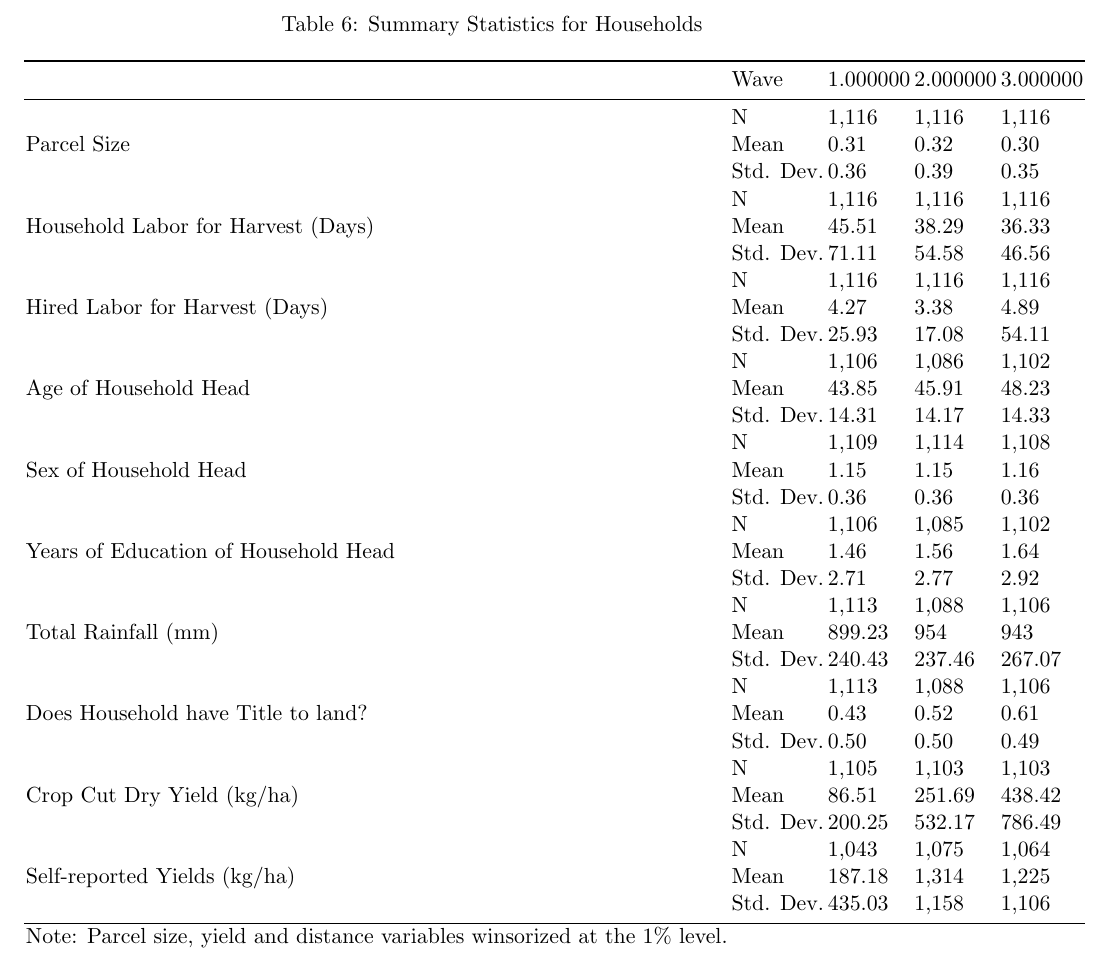
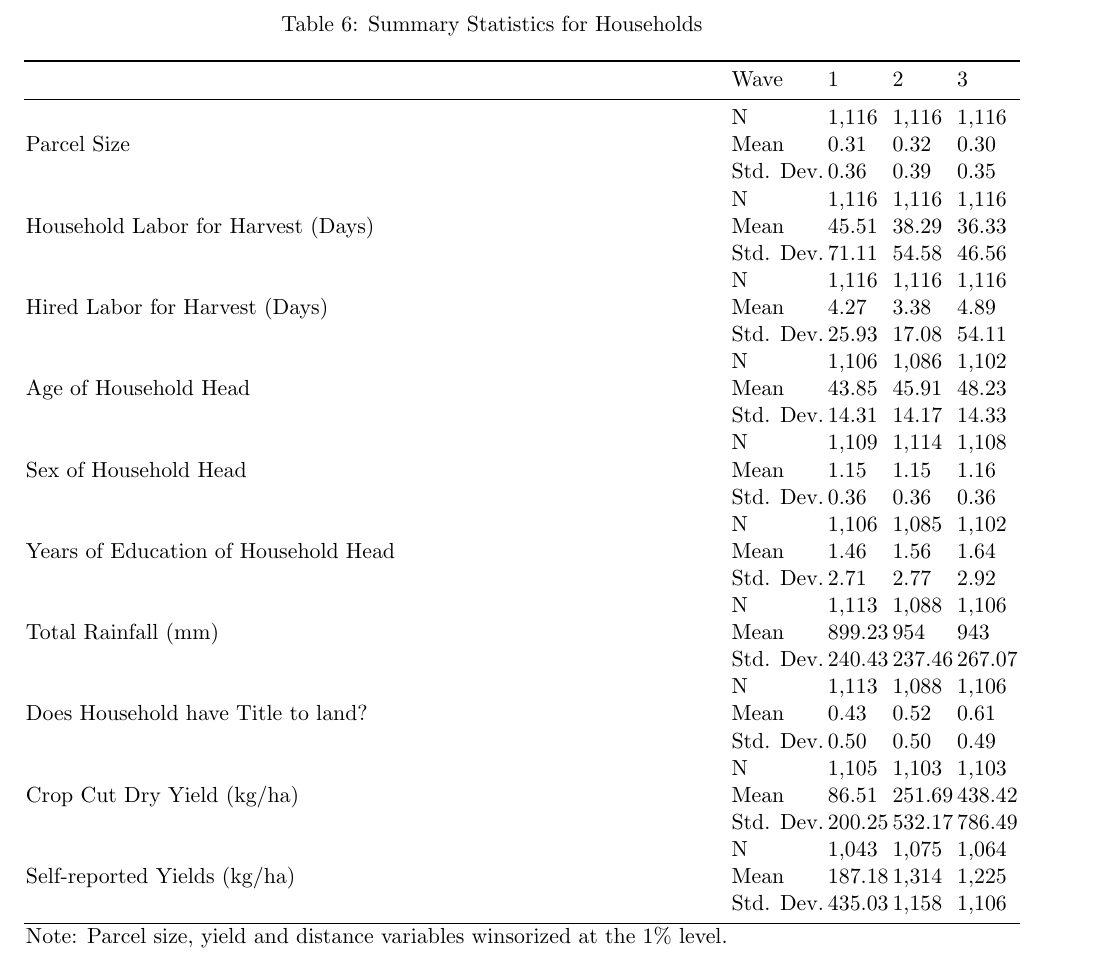
Before and after one commit to amichuda/ethiopia-tech-adoption, a LaTeX paper (paper.tex, which reads results/tables/summary.tex): part of page 37 of 39, cut so that both start at the same text. Compiled offline with pdfLaTeX.

Commit message:
change summary table

```diff
--- a/results/tables/summary.tex
+++ b/results/tables/summary.tex
@@ -3,7 +3,7 @@
 \label{tbl:summary}
 \begin{tabular}{lllll}
 \toprule
- & Wave & 1.000000 & 2.000000 & 3.000000 \\
+ & Wave & 1 & 2 & 3 \\
 \midrule
 \multirow[c]{3}{*}{Parcel Size} & N & 1,116 & 1,116 & 1,116 \\
  & Mean & 0.31 & 0.32 & 0.30 \\
```
